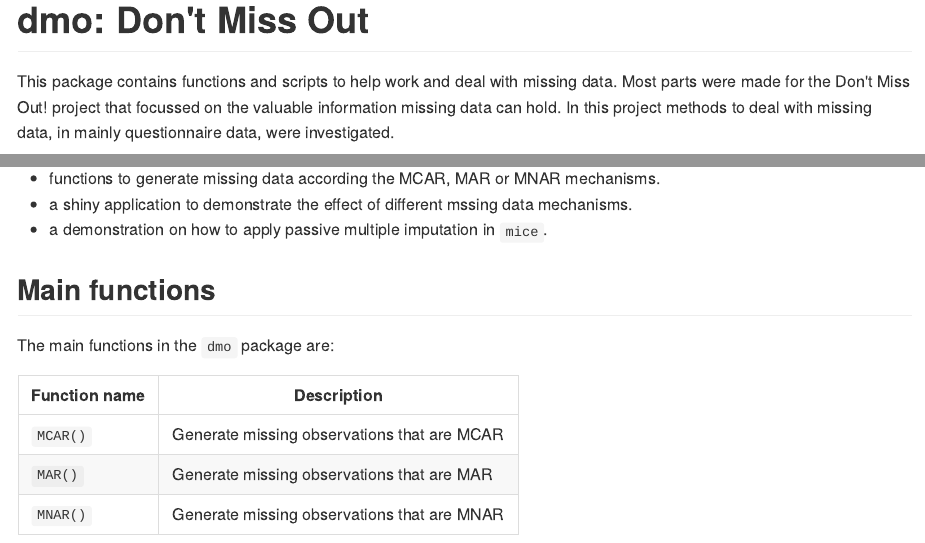
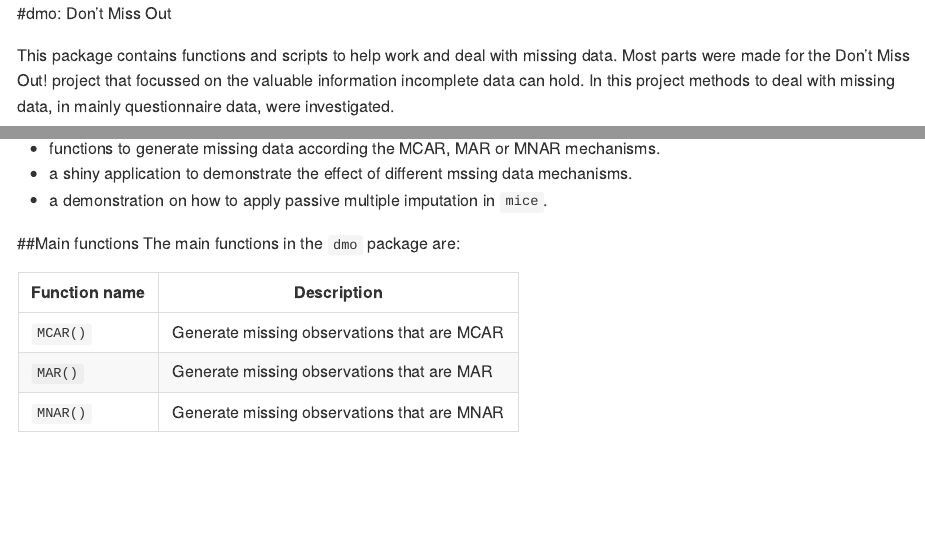
Before and after one commit to iriseekhout/dmo, an R Markdown document (README.Rmd): the page in a window 1100 px wide, from its top, and a second part further down, joined at a grey line. The pictures show the output file README.md that the author committed with the source, drawn offline in the style of GitHub.

Commit message:
update readme

```diff
--- a/README.Rmd
+++ b/README.Rmd
@@ -8,7 +8,7 @@ output:
 
 #dmo: Don't Miss Out
 
-This package contains functions and scripts to help work and deal with missing data. Most parts were made for the Don't Miss Out! project that focussed on the valuable information missing data can hold. In this project methods to deal with missing data, in mainly questionnaire data, were investigated.
+This package contains functions and scripts to help work and deal with missing data. Most parts were made for the Don't Miss Out! project that focussed on the valuable information incomplete data can hold. In this project methods to deal with missing data, in mainly questionnaire data, were investigated.
 
 ##Installation
 
```
Also changed, not shown: README.md.
